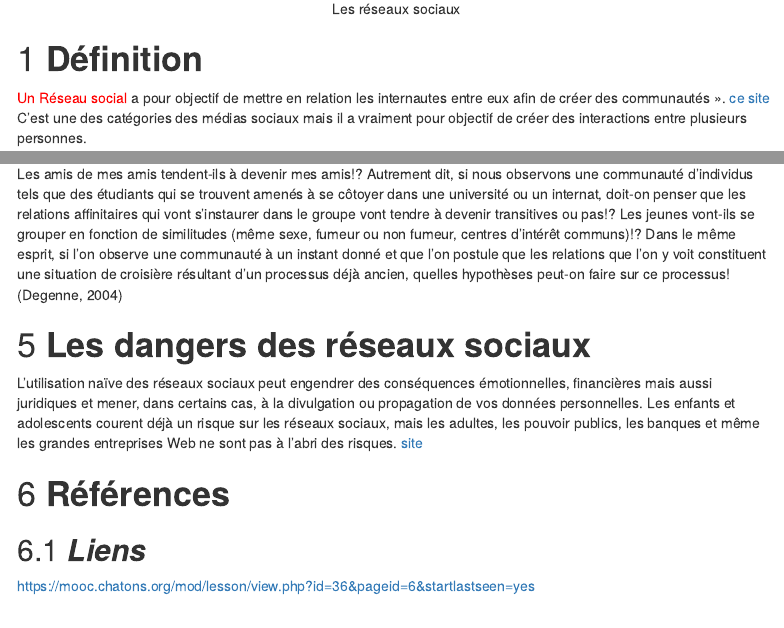
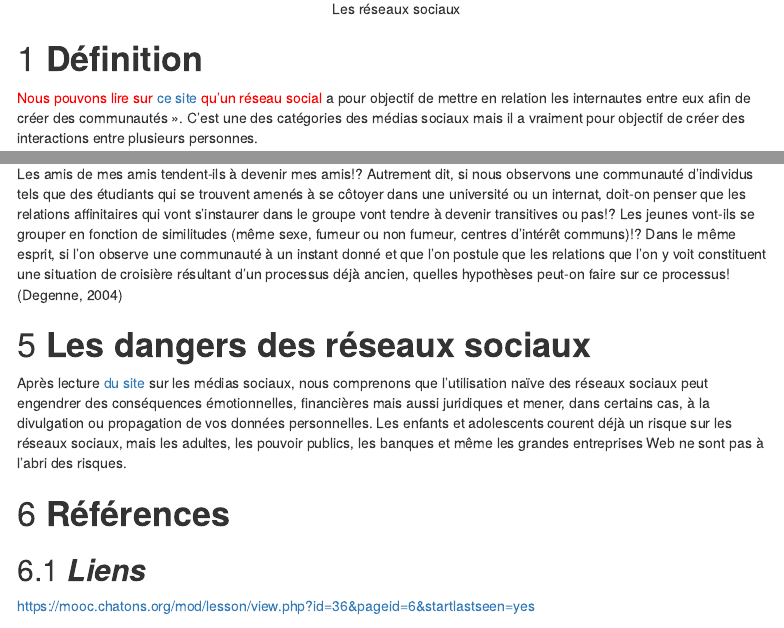
Before and after one commit to Louise-Arsac/Travail-Binome, an R Markdown document (MiniProjet_LArsac_ZFroment_.Rmd): the page in a window 1100 px wide, from 420 px down, and a second part further down, joined at a grey line. Rendered offline with R 4.5, knitr and Pandoc, with nearby package versions; menus at the side of the page are left out.

Commit message:
Correction

```diff
--- a/MiniProjet_LArsac_ZFroment_.Rmd
+++ b/MiniProjet_LArsac_ZFroment_.Rmd
@@ -44,7 +44,7 @@ knitr::include_graphics("Reseauxsociaux.jpg") #afficher l'image de markdown, doi
 
 # **Définition**
 
-<span style='color:red'>Un Réseau social</span> a pour objectif de mettre en relation les internautes entre eux afin de créer des communautés ». [ce site](<https://business.lesechos.fr/directions-numeriques/digital/social-media/0301007159501-les-reseaux-sociaux-sont-ils-encore-sociaux-316885.php>)
+<span style='color:red'> Nous pouvons lire sur [ce site](<https://business.lesechos.fr/directions-numeriques/digital/social-media/0301007159501-les-reseaux-sociaux-sont-ils-encore-sociaux-316885.php>) qu'un réseau social</span> a pour objectif de mettre en relation les internautes entre eux afin de créer des communautés ».
 C’est une des catégories des médias sociaux mais il a vraiment pour objectif de créer des interactions entre plusieurs personnes.
 
 <span style='color:red'>Un média social</span> est basé sur la communication. Il permet de publier des contenus et de générer de l’engagement pour que les internautes parlent de vous.Au départ un média social se définit comme étant un support pour transmettre de l’information massivement. Ce qu’il ne faut pas oublier dans le média social, c’est que chaque utilisateur peut recevoir l’information mais également la créer
@@ -91,9 +91,7 @@ hypothèses peut-on faire sur ce processus![@Degenne2004réseaux]
 
 # **Les dangers des réseaux sociaux**
 
-L’utilisation naïve des réseaux sociaux peut engendrer des conséquences émotionnelles, financières mais aussi juridiques et mener, dans certains cas, à la divulgation ou propagation de vos données personnelles. Les enfants et adolescents courent déjà un risque sur les réseaux sociaux, mais les adultes, les pouvoir publics, les banques et même les grandes entreprises Web ne sont pas à l’abri des risques.
-[site](https://www.ionos.fr/digitalguide/web-marketing/les-media-sociaux/dangers-reseaux-sociaux/)
-
+Après lecture [du site](https://www.ionos.fr/digitalguide/web-marketing/les-media-sociaux/dangers-reseaux-sociaux/) sur les médias sociaux, nous comprenons que l’utilisation naïve des réseaux sociaux peut engendrer des conséquences émotionnelles, financières mais aussi juridiques et mener, dans certains cas, à la divulgation ou propagation de vos données personnelles. Les enfants et adolescents courent déjà un risque sur les réseaux sociaux, mais les adultes, les pouvoir publics, les banques et même les grandes entreprises Web ne sont pas à l’abri des risques.
 
 # **Références**
 
```
